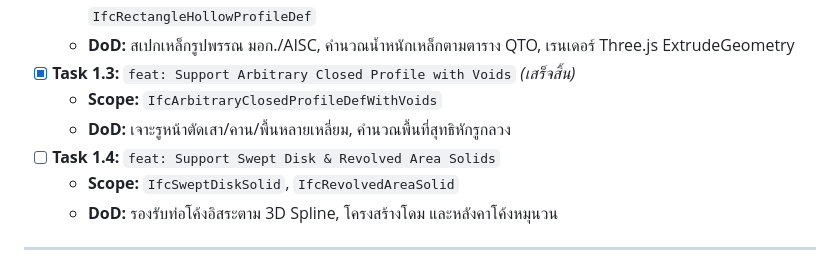
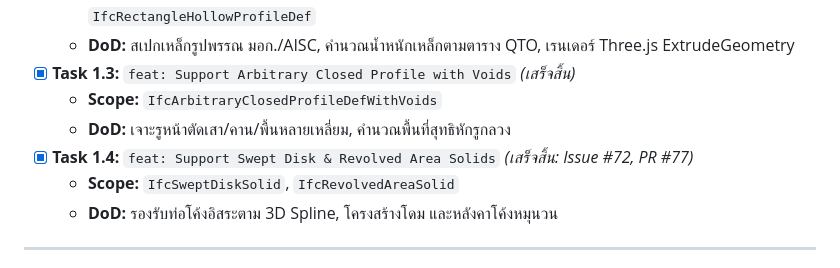
Before and after one commit to PRIDA-TAKON/debim, a Markdown page: docs/ROADMAP_IFC_800.md, the part around the change. Drawn GitHub-style.

Commit message:
docs: mark Task 1.4 completed in roadmap

```diff
--- a/docs/ROADMAP_IFC_800.md
+++ b/docs/ROADMAP_IFC_800.md
@@ -122,7 +122,7 @@ my_project/
 - [x] **Task 1.3:** `feat: Support Arbitrary Closed Profile with Voids` *(เสร็จสิ้น)*
   - **Scope:** `IfcArbitraryClosedProfileDefWithVoids`
   - **DoD:** เจาะรูหน้าตัดเสา/คาน/พื้นหลายเหลี่ยม, คำนวณพื้นที่สุทธิหักรูกลวง
-- [ ] **Task 1.4:** `feat: Support Swept Disk & Revolved Area Solids`
+- [x] **Task 1.4:** `feat: Support Swept Disk & Revolved Area Solids` *(เสร็จสิ้น: Issue #72, PR #77)*
   - **Scope:** `IfcSweptDiskSolid`, `IfcRevolvedAreaSolid`
   - **DoD:** รองรับท่อโค้งอิสระตาม 3D Spline, โครงสร้างโดม และหลังคาโค้งหมุนวน
 
```
